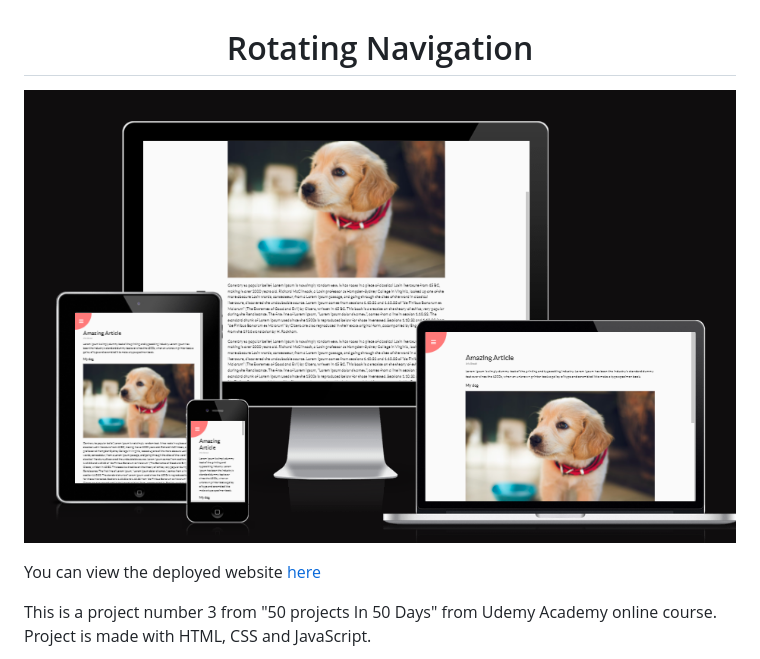
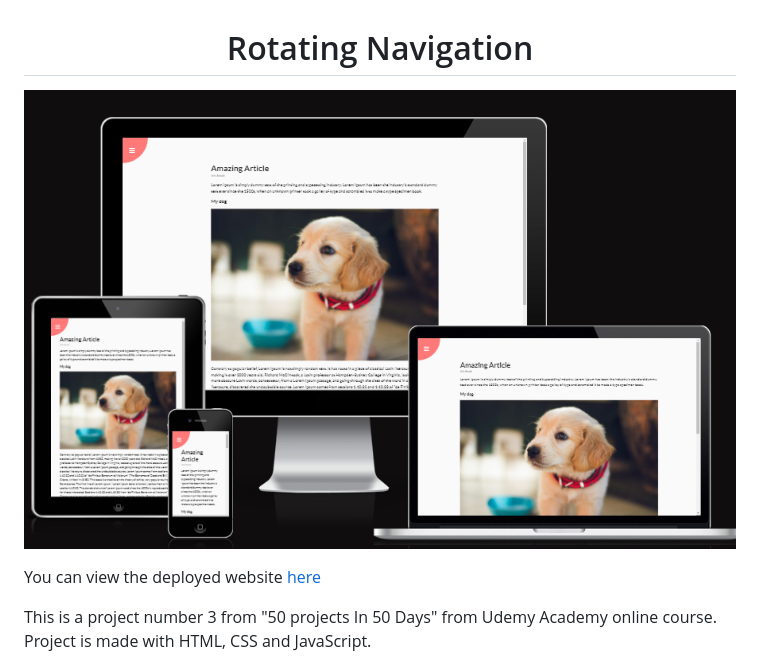
Before and after one commit to Iris-Smok/Rotating-Navigation, a Markdown page: README.md, the part around the change. Drawn GitHub-style; pictures changed too: assets/rotating-navbar-responsive.png (deleted), assets/rotating-navigation-responsive.png (added).

Commit message:
Add correct responsive image

```diff
--- a/README.md
+++ b/README.md
@@ -1,7 +1,7 @@
 <h1 align="center">Rotating Navigation</h1>
 
 <p align="center">
-<img src="assets/rotating-navbar-responsive.png" width="1000" height="100%">
+<img src="assets/rotating-navigation-responsive.png" width="1000" height="100%">
 </p>
 
 You can view the deployed website [here](https://iris-smok.github.io/Rotating-Navigation/)
```
